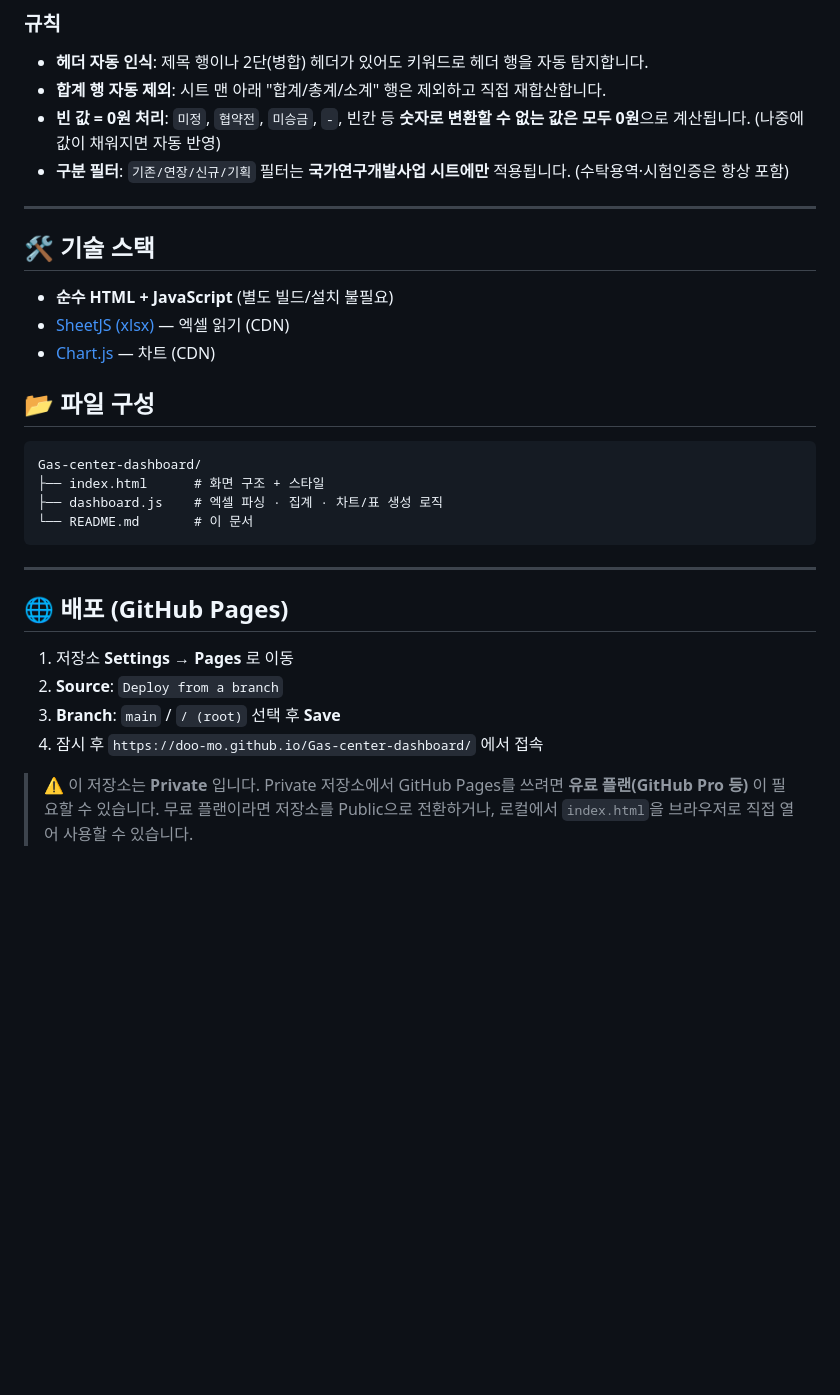
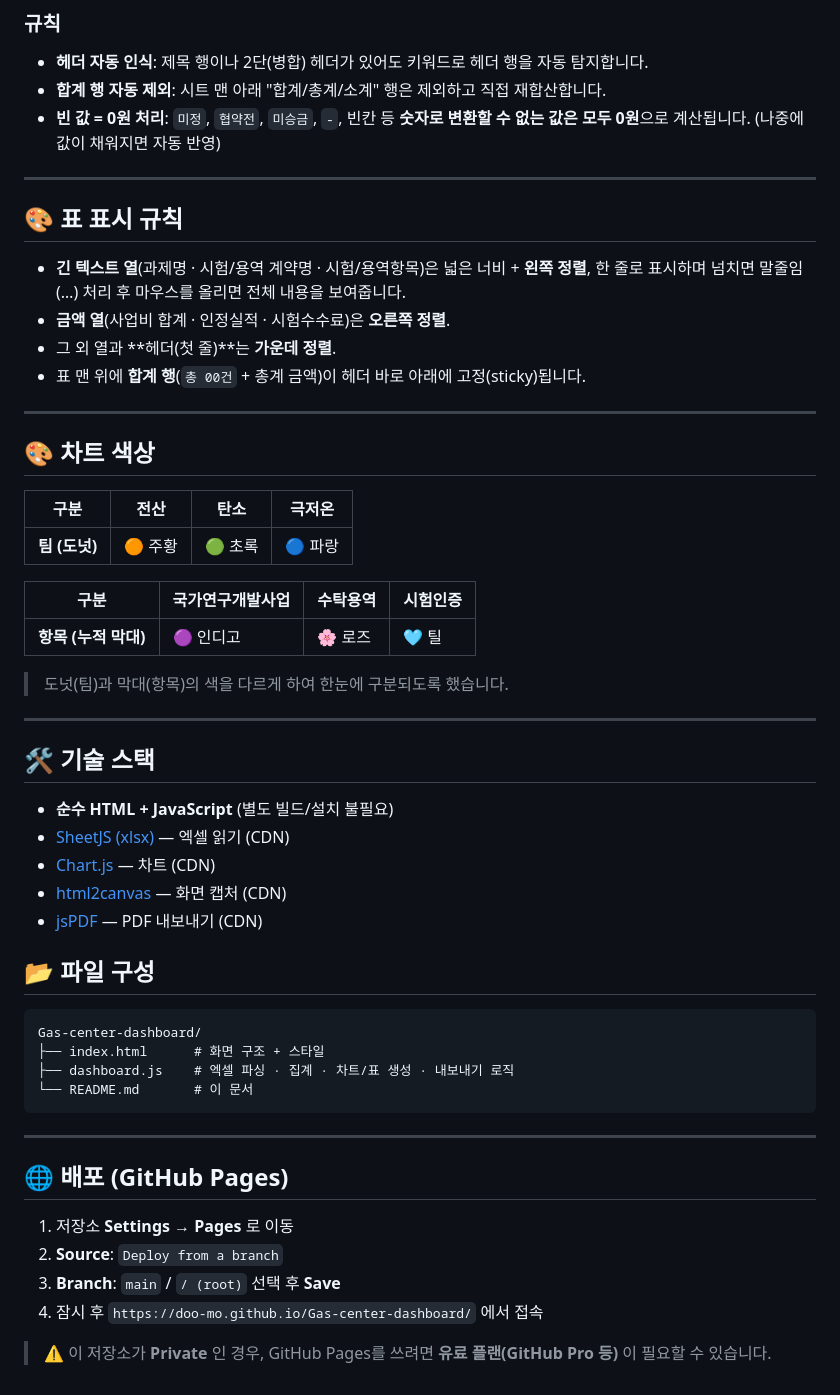
Before and after one commit to Doo-mo/Gas-center-dashboard, a Markdown page: README.md, the part around one of its changes. Drawn GitHub-style; blank space fills up the shorter version.

````diff
--- a/README.md
+++ b/README.md
@@ -50,7 +69,29 @@
 - **헤더 자동 인식**: 제목 행이나 2단(병합) 헤더가 있어도 키워드로 헤더 행을 자동 탐지합니다.
 - **합계 행 자동 제외**: 시트 맨 아래 "합계/총계/소계" 행은 제외하고 직접 재합산합니다.
 - **빈 값 = 0원 처리**: `미정`, `협약전`, `미승금`, `-`, 빈칸 등 **숫자로 변환할 수 없는 값은 모두 0원**으로 계산됩니다. (나중에 값이 채워지면 자동 반영)
-- **구분 필터**: `기존/연장/신규/기획` 필터는 **국가연구개발사업 시트에만** 적용됩니다. (수탁용역·시험인증은 항상 포함)
+
+---
+
+## 🎨 표 표시 규칙
+
+- **긴 텍스트 열**(과제명 · 시험/용역 계약명 · 시험/용역항목)은 넓은 너비 + **왼쪽 정렬**, 한 줄로 표시하며 넘치면 말줄임(…) 처리 후 마우스를 올리면 전체 내용을 보여줍니다.
+- **금액 열**(사업비 합계 · 인정실적 · 시험수수료)은 **오른쪽 정렬**.
+- 그 외 열과 **헤더(첫 줄)**는 **가운데 정렬**.
+- 표 맨 위에 **합계 행**(`총 00건` + 총계 금액)이 헤더 바로 아래에 고정(sticky)됩니다.
+
+---
+
+## 🎨 차트 색상
+
+| 구분 | 전산 | 탄소 | 극저온 |
+|------|------|------|--------|
+| **팀 (도넛)** | 🟠 주황 | 🟢 초록 | 🔵 파랑 |
+
+| 구분 | 국가연구개발사업 | 수탁용역 | 시험인증 |
+|------|----------------|----------|----------|
+| **항목 (누적 막대)** | 🟣 인디고 | 🌸 로즈 | 🩵 틸 |
+
+> 도넛(팀)과 막대(항목)의 색을 다르게 하여 한눈에 구분되도록 했습니다.
 
 ---
 
@@ -59,13 +100,15 @@
 - **순수 HTML + JavaScript** (별도 빌드/설치 불필요)
 - [SheetJS (xlsx)](https://sheetjs.com/) — 엑셀 읽기 (CDN)
 - [Chart.js](https://www.chartjs.org/) — 차트 (CDN)
+- [html2canvas](https://html2canvas.hertzen.com/) — 화면 캡처 (CDN)
+- [jsPDF](https://github.com/parallax/jsPDF) — PDF 내보내기 (CDN)
 
 ## 📂 파일 구성
 
 ```
 Gas-center-dashboard/
 ├── index.html      # 화면 구조 + 스타일
-├── dashboard.js    # 엑셀 파싱 · 집계 · 차트/표 생성 로직
+├── dashboard.js    # 엑셀 파싱 · 집계 · 차트/표 생성 · 내보내기 로직
 └── README.md       # 이 문서
 ```
 
@@ -78,4 +121,4 @@ Gas-center-dashboard/
 3. **Branch**: `main` / `/ (root)` 선택 후 **Save**
 4. 잠시 후 `https://doo-mo.github.io/Gas-center-dashboard/` 에서 접속
 
-> ⚠️ 이 저장소는 **Private** 입니다. Private 저장소에서 GitHub Pages를 쓰려면 **유료 플랜(GitHub Pro 등)** 이 필요할 수 있습니다. 무료 플랜이라면 저장소를 Public으로 전환하거나, 로컬에서 `index.html`을 브라우저로 직접 열어 사용할 수 있습니다.
+> ⚠️ 이 저장소가 **Private** 인 경우, GitHub Pages를 쓰려면 **유료 플랜(GitHub Pro 등)** 이 필요할 수 있습니다.
````
Also changed, not shown: other parts of README.md (+27 -8 lines).
